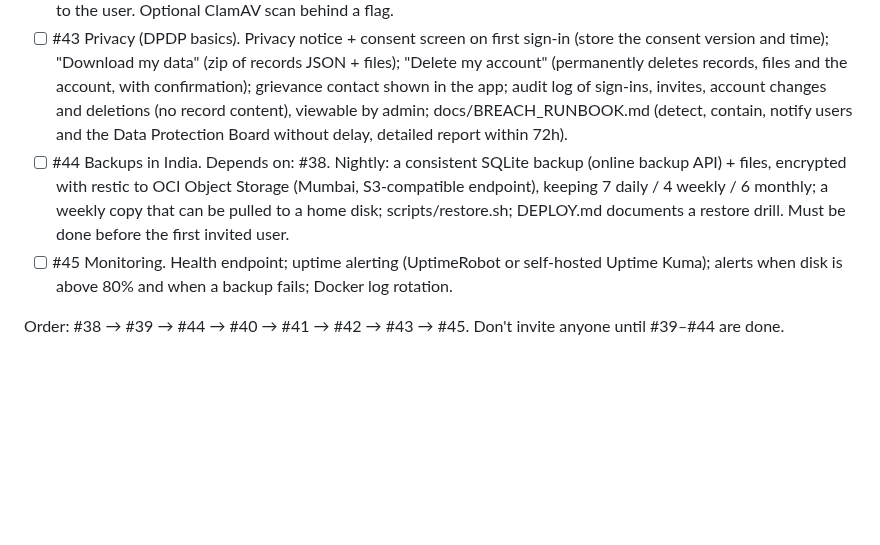
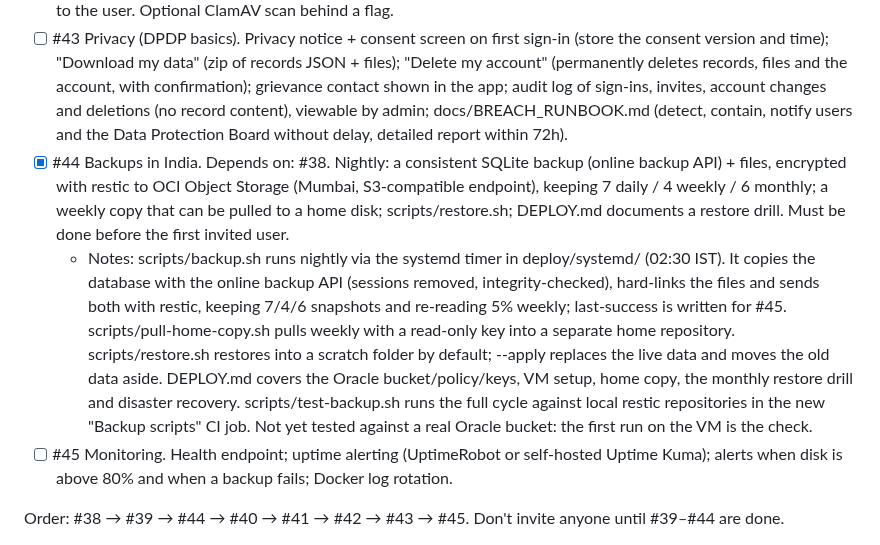
Before and after one commit to namsey/medical-records, a Markdown page: ROADMAP.md, the part around the change. Drawn GitHub-style; blank space fills up the shorter version.

Commit message:
docs(#44): tick backups in the roadmap
Co-Authored-By: Claude Opus 5.5 <noreply@anthropic.com>
Claude-Session: https://claude.ai/code/session_01Uwaa8aZ3ZuJ1n1HDeRgAum

```diff
--- a/ROADMAP.md
+++ b/ROADMAP.md
@@ -73,7 +73,8 @@ Do not implement or suggest these unless I explicitly ask.
 - [ ] #41 Sessions + account security. Database-backed sessions; cookies httpOnly, Secure, SameSite=Lax; CSRF protection on all state-changing requests; rate limits on sign-in, invites and uploads; "Sign out of all devices"; disabled users are signed out immediately.
 - [ ] #42 Upload safety + quotas. Max 20 MB per file and a per-user quota (default 100 MB, admin can change it); allow only PDF/JPEG/PNG/HEIC, checked by file content (magic bytes); random server-side file names; downloads with the correct Content-Type, nosniff and Content-Disposition; never render HTML/SVG uploads; quota usage shown to the user. Optional ClamAV scan behind a flag.
 - [ ] #43 Privacy (DPDP basics). Privacy notice + consent screen on first sign-in (store the consent version and time); "Download my data" (zip of records JSON + files); "Delete my account" (permanently deletes records, files and the account, with confirmation); grievance contact shown in the app; audit log of sign-ins, invites, account changes and deletions (no record content), viewable by admin; docs/BREACH_RUNBOOK.md (detect, contain, notify users and the Data Protection Board without delay, detailed report within 72h).
-- [ ] #44 Backups in India. Depends on: #38. Nightly: a consistent SQLite backup (online backup API) + files, encrypted with restic to OCI Object Storage (Mumbai, S3-compatible endpoint), keeping 7 daily / 4 weekly / 6 monthly; a weekly copy that can be pulled to a home disk; scripts/restore.sh; DEPLOY.md documents a restore drill. Must be done before the first invited user.
+- [x] #44 Backups in India. Depends on: #38. Nightly: a consistent SQLite backup (online backup API) + files, encrypted with restic to OCI Object Storage (Mumbai, S3-compatible endpoint), keeping 7 daily / 4 weekly / 6 monthly; a weekly copy that can be pulled to a home disk; scripts/restore.sh; DEPLOY.md documents a restore drill. Must be done before the first invited user.
+  - Notes: scripts/backup.sh runs nightly via the systemd timer in deploy/systemd/ (02:30 IST). It copies the database with the online backup API (sessions removed, integrity-checked), hard-links the files and sends both with restic, keeping 7/4/6 snapshots and re-reading 5% weekly; last-success is written for #45. scripts/pull-home-copy.sh pulls weekly with a read-only key into a separate home repository. scripts/restore.sh restores into a scratch folder by default; --apply replaces the live data and moves the old data aside. DEPLOY.md covers the Oracle bucket/policy/keys, VM setup, home copy, the monthly restore drill and disaster recovery. scripts/test-backup.sh runs the full cycle against local restic repositories in the new "Backup scripts" CI job. Not yet tested against a real Oracle bucket: the first run on the VM is the check.
 - [ ] #45 Monitoring. Health endpoint; uptime alerting (UptimeRobot or self-hosted Uptime Kuma); alerts when disk is above 80% and when a backup fails; Docker log rotation.
 
 Order: #38 → #39 → #44 → #40 → #41 → #42 → #43 → #45. Don't invite anyone until #39–#44 are done.
```
